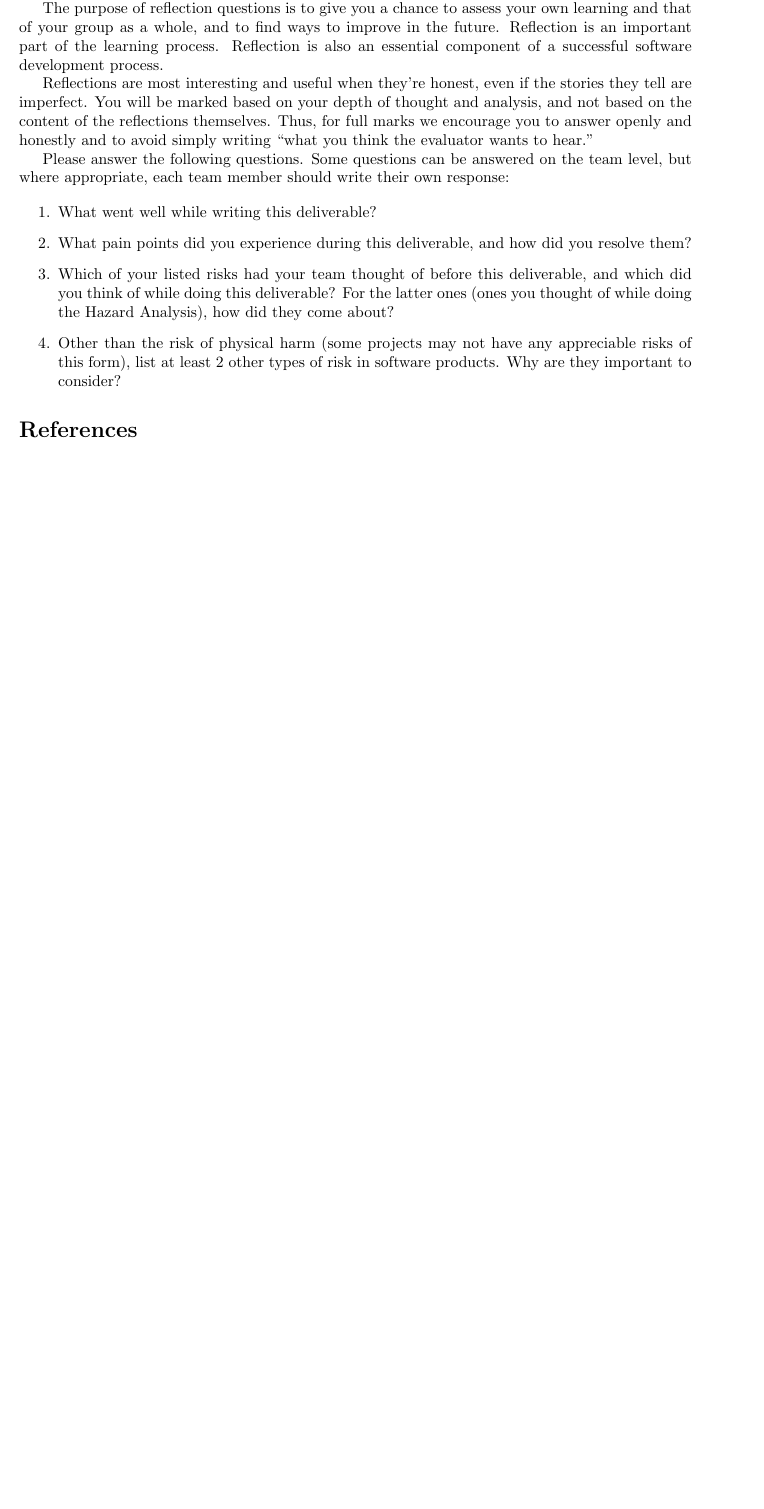
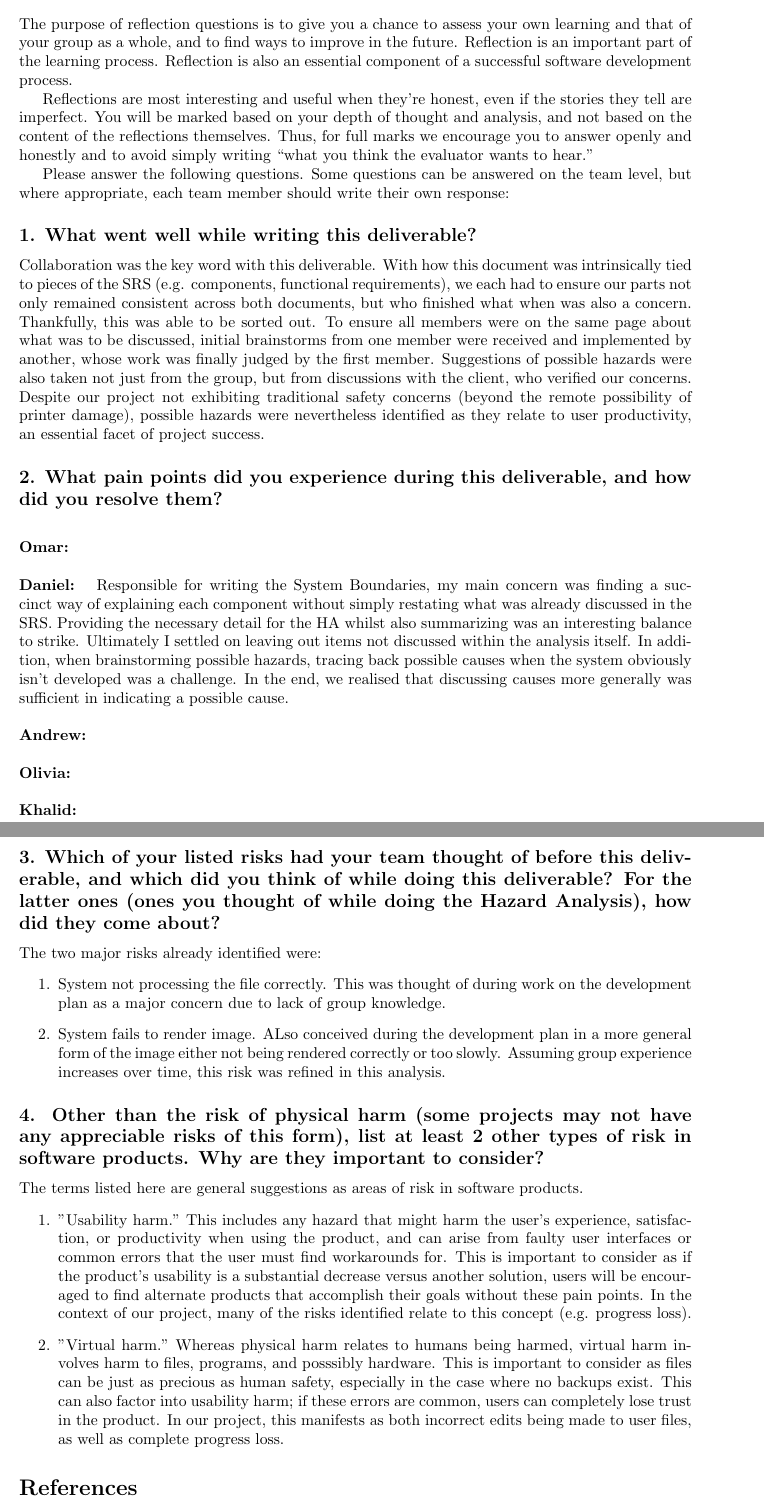
Before and after one commit to OmarHassanAdelhamid/Five-of-a-Kind-capstone-project-, a LaTeX document (docs/HazardAnalysis/HazardAnalysis.tex): part of page 12 of 12 before the commit and two parts of pages 12 and 13 of 13 after it, the two joined at a grey line, cut so that both start at the same text, the shorter picture padded with empty space. Compiled offline with pdfLaTeX.

Commit message:
added group and individual reflections

```diff
--- a/docs/HazardAnalysis/HazardAnalysis.tex
+++ b/docs/HazardAnalysis/HazardAnalysis.tex
@@ -351,22 +351,59 @@ Which requirements will be implemented in the future?}
 
 \section*{Appendix --- Reflection}
 
+\iffalse
 \wss{Not required for CAS 741}
+\fi
 
 \input{../Reflection.tex}
 
+\subsection*{1. What went well while writing this deliverable?}
+Collaboration was the key word with this deliverable. With how this document was intrinsically tied
+to pieces of the SRS (e.g. components, functional requirements), we each had to ensure our parts not only
+remained consistent across both documents, but who finished what when was also a concern. Thankfully,
+this was able to be sorted out. To ensure all members were on the same page about what was to be discussed,
+initial brainstorms from one member were received and implemented by another, whose work was finally
+judged by the first member. Suggestions of possible hazards were also taken not just from the group, but
+from discussions with the client, who verified our concerns. Despite our project not exhibiting traditional
+safety concerns (beyond the remote possibility of printer damage), possible hazards were nevertheless
+identified as they relate to user productivity, an essential facet of project success.
+
+\subsection*{2. What pain points did you experience during this deliverable, and how
+did you resolve them?}
+\bigskip
+\textbf{Omar: }
+\newline
+\newline
+\textbf{Daniel: } Responsible for writing the System Boundaries, my main concern was finding a succinct way of explaining each component without simply restating what was already discussed in the SRS. Providing the necessary detail for the HA whilst also summarizing was an interesting balance to strike. Ultimately I settled on leaving out items not discussed within the analysis itself. In addition, when brainstorming possible hazards, tracing back possible causes when the system obviously isn't developed was a challenge. In the end, we realised that discussing causes more generally was sufficient in indicating a possible cause.
+\newline
+\newline
+\textbf{Andrew: }
+\newline
+\newline
+\textbf{Olivia: }
+\newline
+\newline
+\textbf{Khalid: }
+
+\subsection*{3. Which of your listed risks had your team thought of before this
+deliverable, and which did you think of while doing this deliverable? For
+the latter ones (ones you thought of while doing the Hazard Analysis), how
+did they come about?}
+The two major risks already identified were:
 \begin{enumerate}
-    \item What went well while writing this deliverable?
-    \item What pain points did you experience during this deliverable, and how
-    did you resolve them?
-    \item Which of your listed risks had your team thought of before this
-    deliverable, and which did you think of while doing this deliverable? For
-    the latter ones (ones you thought of while doing the Hazard Analysis), how
-    did they come about?
-    \item Other than the risk of physical harm (some projects may not have any
-    appreciable risks of this form), list at least 2 other types of risk in
-    software products. Why are they important to consider?
+    \item System not processing the file correctly. This was thought of during work on the development plan as a major concern due to lack of group knowledge.
+    \item System fails to render image. ALso conceived during the development plan in a more general form of the image either not being rendered correctly or too slowly. Assuming group experience increases over time, this risk was refined in this analysis.
 \end{enumerate}
+
+\subsection*{4. Other than the risk of physical harm (some projects may not have any
+appreciable risks of this form), list at least 2 other types of risk in
+software products. Why are they important to consider?}
+The terms listed here are general suggestions as areas of risk in software products.
+\begin{enumerate}
+    \item "Usability harm." This includes any hazard that might harm the user's experience, satisfaction, or productivity when using the product, and can arise from faulty user interfaces or common errors that the user must find workarounds for. This is important to consider as if the product's usability is a substantial decrease versus another solution, users will be encouraged to find alternate products that accomplish their goals without these pain points. In the context of our project, many of the risks identified relate to this concept (e.g. progress loss).
+    \item "Virtual harm." Whereas physical harm relates to humans being harmed, virtual harm involves harm to files, programs, and posssibly hardware. This is important to consider as files can be just as precious as human safety, especially in the case where no backups exist. This can also factor into usability harm; if these errors are common, users can completely lose trust in the product. In our project, this manifests as both incorrect edits being made to user files, as well as complete progress loss.
+\end{enumerate}
+
 
 \section*{References}
 
```
Also changed, not shown: 1 other file.
